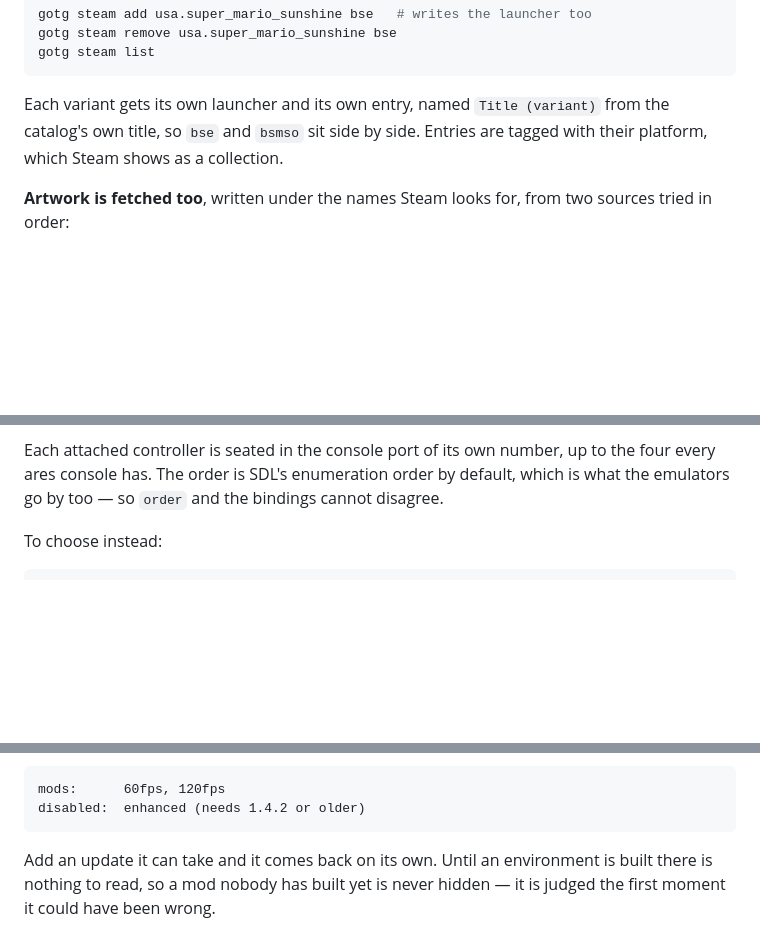
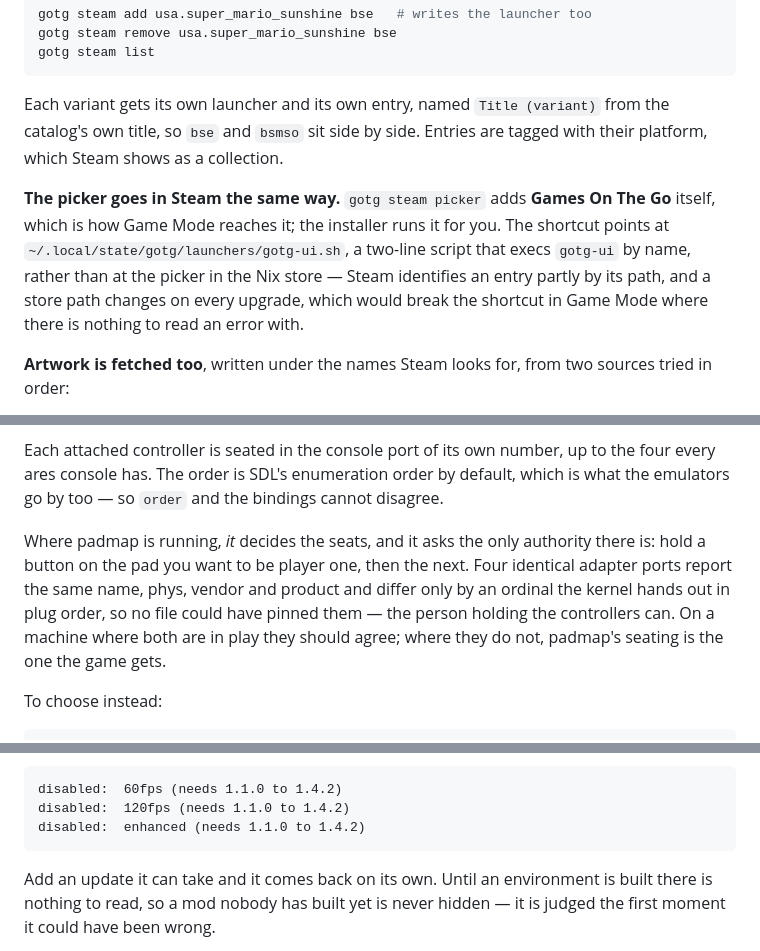
Before and after one commit to dscrawford/GamesOnTheGo, a Markdown page: README.md, 3 parts joined by grey strips. Rendered like a GitHub page; blank space fills up the shorter version.

````diff
--- a/README.md
+++ b/README.md
@@ -165,6 +165,14 @@ Each variant gets its own launcher and its own entry, named `Title (variant)`
 from the catalog's own title, so `bse` and `bsmso` sit side by side. Entries are
 tagged with their platform, which Steam shows as a collection.
 
+**The picker goes in Steam the same way.** `gotg steam picker` adds **Games On
+The Go** itself, which is how Game Mode reaches it; the installer runs it for
+you. The shortcut points at `~/.local/state/gotg/launchers/gotg-ui.sh`, a
+two-line script that execs `gotg-ui` by name, rather than at the picker in the
+Nix store — Steam identifies an entry partly by its path, and a store path
+changes on every upgrade, which would break the shortcut in Game Mode where
+there is nothing to read an error with.
+
 **Artwork is fetched too**, written under the names Steam looks for, from two
 sources tried in order:
 
@@ -400,6 +477,14 @@ Each attached controller is seated in the console port of its own number, up to
 the four every ares console has. The order is SDL's enumeration order by
 default, which is what the emulators go by too — so `order` and the bindings
 cannot disagree.
+
+Where padmap is running, *it* decides the seats, and it asks the only authority
+there is: hold a button on the pad you want to be player one, then the next.
+Four identical adapter ports report the same name, phys, vendor and product and
+differ only by an ordinal the kernel hands out in plug order, so no file could
+have pinned them — the person holding the controllers can. On a machine where
+both are in play they should agree; where they do not, padmap's seating is the
+one the game gets.
 
 To choose instead:
 
@@ -646,8 +731,9 @@ library entry that fails from inside Steam. `gotg info` is where it is still
 named, with what it wants:
 
 ```
-mods:      60fps, 120fps
-disabled:  enhanced (needs 1.4.2 or older)
+disabled:  60fps (needs 1.1.0 to 1.4.2)
+disabled:  120fps (needs 1.1.0 to 1.4.2)
+disabled:  enhanced (needs 1.1.0 to 1.4.2)
 ```
 
 Add an update it can take and it comes back on its own. Until an environment is
````
Also changed, not shown: other parts of README.md (+90 -17 lines), docs/ui-mods-menu.png, 1 other file.
